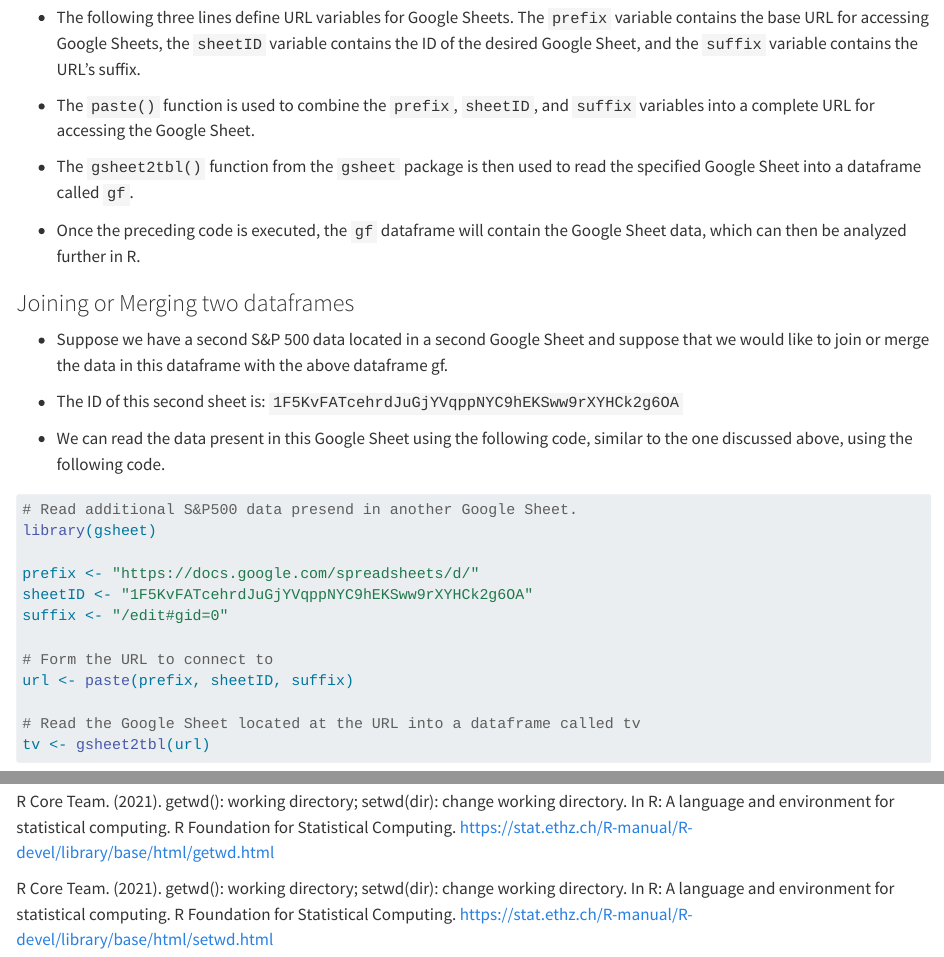
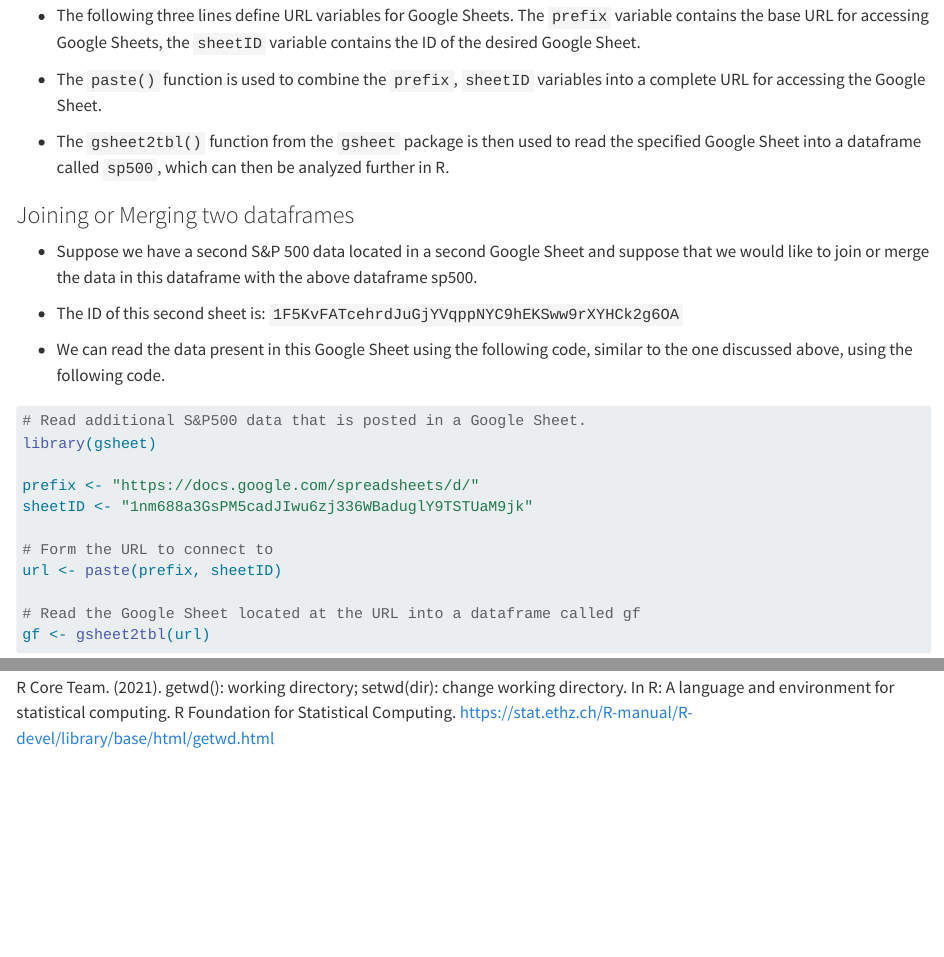
Before and after one commit to AryemanGuptaMathur/Data_Analytics_101, a Quarto document (05ReadingData.qmd): the page in a window 1100 px wide, from 4980 px down before the commit and from 4960 px down after it, so that both start at the same text, and a second part further down, joined at a grey line. Rendered offline with R 4.5, knitr and Pandoc in place of Quarto, with nearby package versions; some code elsewhere in the file could not run offline.

Commit message:
Revised Chapter on Reading Data

````diff
--- a/05ReadingData.qmd
+++ b/05ReadingData.qmd
@@ -186,34 +185,31 @@
 
 -   The first line imports the `gsheet` package required to access Google Sheets into R.
 
--   The following three lines define URL variables for Google Sheets. The `prefix` variable contains the base URL for accessing Google Sheets, the `sheetID` variable contains the ID of the desired Google Sheet, and the `suffix` variable contains the URL's suffix.
+-   The following three lines define URL variables for Google Sheets. The `prefix` variable contains the base URL for accessing Google Sheets, the `sheetID` variable contains the ID of the desired Google Sheet.
 
--   The `paste()` function is used to combine the `prefix`, `sheetID`, and `suffix` variables into a complete URL for accessing the Google Sheet.
+-   The `paste()` function is used to combine the `prefix`, `sheetID` variables into a complete URL for accessing the Google Sheet.
 
--   The `gsheet2tbl()` function from the `gsheet` package is then used to read the specified Google Sheet into a dataframe called `gf`.
-
--   Once the preceding code is executed, the `gf` dataframe will contain the Google Sheet data, which can then be analyzed further in R.
+-   The `gsheet2tbl()` function from the `gsheet` package is then used to read the specified Google Sheet into a dataframe called `sp500`, which can then be analyzed further in R.
 
 ### Joining or Merging two dataframes
 
--   Suppose we have a second S&P 500 data located in a second Google Sheet and suppose that we would like to join or merge the data in this dataframe with the above dataframe gf.
+-   Suppose we have a second S&P 500 data located in a second Google Sheet and suppose that we would like to join or merge the data in this dataframe with the above dataframe sp500.
 
 -   The ID of this second sheet is: `1F5KvFATcehrdJuGjYVqppNYC9hEKSww9rXYHCk2g6OA`
 
 -   We can read the data present in this Google Sheet using the following code, similar to the one discussed above, using the following code.
 
 ```{r }
-# Read additional S&P500 data presend in another Google Sheet.
+# Read additional S&P500 data that is posted in a Google Sheet.
 library(gsheet)
 
 prefix <- "https://docs.google.com/spreadsheets/d/"
-sheetID <- "1F5KvFATcehrdJuGjYVqppNYC9hEKSww9rXYHCk2g6OA"
-suffix <- "/edit#gid=0"
+sheetID <- "1nm688a3GsPM5cadJIwu6zj336WBaduglY9TSTUaM9jk"
 
 # Form the URL to connect to
-url <- paste(prefix, sheetID, suffix)
+url <- paste(prefix, sheetID)
 
-# Read the Google Sheet located at the URL into a dataframe called tv
-tv <- gsheet2tbl(url)
+# Read the Google Sheet located at the URL into a dataframe called gf
+gf <- gsheet2tbl(url)
 ```
 
@@ -323,5 +319,3 @@
 OpenIntro. (2022). 1.3 RStudio and working directory. In Introductory Statistics with Randomization and Simulation (1st ed.). https://www.openintro.org/book/isrs/
 
 R Core Team. (2021). getwd(): working directory; setwd(dir): change working directory. In R: A language and environment for statistical computing. R Foundation for Statistical Computing. https://stat.ethz.ch/R-manual/R-devel/library/base/html/getwd.html
-
-R Core Team. (2021). getwd(): working directory; setwd(dir): change working directory. In R: A language and environment for statistical computing. R Foundation for Statistical Computing. https://stat.ethz.ch/R-manual/R-devel/library/base/html/setwd.html
````
Also changed, not shown: 05ReadingData.qmd (25 more changed lines), 3 other files.
